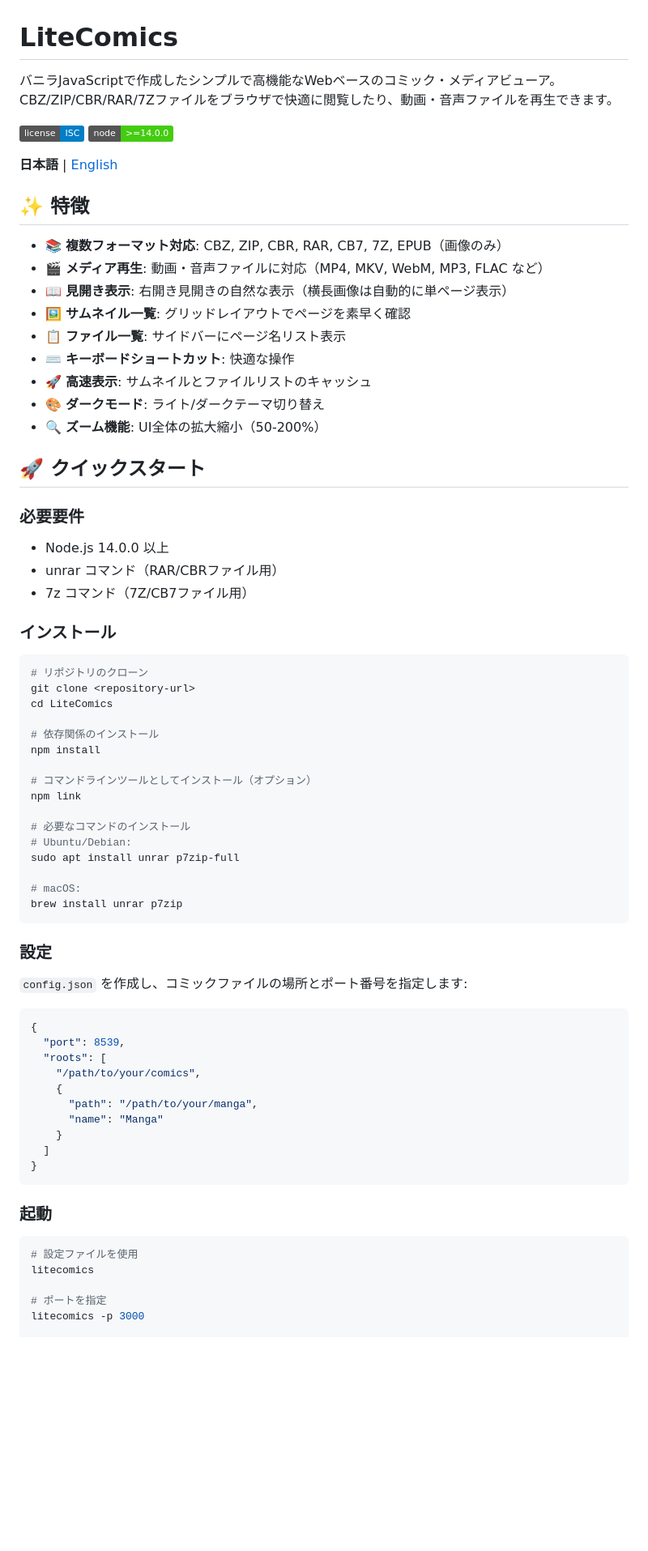
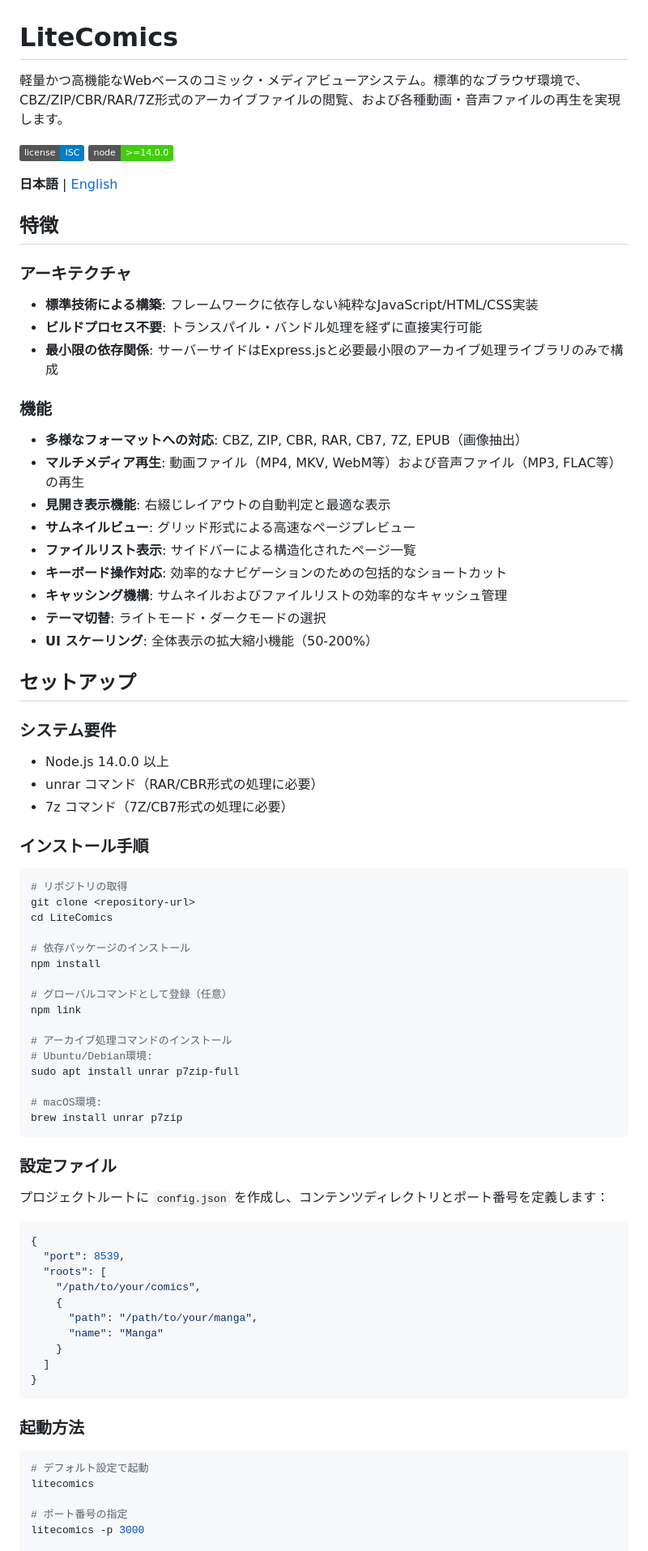
Before and after one commit to asaday/LiteComics, a Markdown page: README.md, the part around one of its changes. Shown at 81% size. GitHub-like rendering; badges without logos; blank space fills up the shorter version.

Commit message:
feat: READMEを更新し、機能の説明を整理して明確化

````diff
--- a/README.md
+++ b/README.md
@@ -1,56 +1,62 @@
 # LiteComics
 
-バニラJavaScriptで作成したシンプルで高機能なWebベースのコミック・メディアビューア。CBZ/ZIP/CBR/RAR/7Zファイルをブラウザで快適に閲覧したり、動画・音声ファイルを再生できます。
+軽量かつ高機能なWebベースのコミック・メディアビューアシステム。標準的なブラウザ環境で、CBZ/ZIP/CBR/RAR/7Z形式のアーカイブファイルの閲覧、および各種動画・音声ファイルの再生を実現します。
 
 ![License](https://img.shields.io/badge/license-ISC-blue.svg)
 ![Node](https://img.shields.io/badge/node-%3E%3D14.0.0-brightgreen.svg)
 
 **日本語** | [English](README_EN.md)
 
-## ✨ 特徴
+## 特徴
 
-- 📚 **複数フォーマット対応**: CBZ, ZIP, CBR, RAR, CB7, 7Z, EPUB（画像のみ）
-- 🎬 **メディア再生**: 動画・音声ファイルに対応（MP4, MKV, WebM, MP3, FLAC など）
-- 📖 **見開き表示**: 右開き見開きの自然な表示（横長画像は自動的に単ページ表示）
-- 🖼️ **サムネイル一覧**: グリッドレイアウトでページを素早く確認
-- 📋 **ファイル一覧**: サイドバーにページ名リスト表示
-- ⌨️ **キーボードショートカット**: 快適な操作
-- 🚀 **高速表示**: サムネイルとファイルリストのキャッシュ
-- 🎨 **ダークモード**: ライト/ダークテーマ切り替え
-- 🔍 **ズーム機能**: UI全体の拡大縮小（50-200%）
+### アーキテクチャ
+- **標準技術による構築**: フレームワークに依存しない純粋なJavaScript/HTML/CSS実装
+- **ビルドプロセス不要**: トランスパイル・バンドル処理を経ずに直接実行可能
+- **最小限の依存関係**: サーバーサイドはExpress.jsと必要最小限のアーカイブ処理ライブラリのみで構成
 
-## 🚀 クイックスタート
+### 機能
+- **多様なフォーマットへの対応**: CBZ, ZIP, CBR, RAR, CB7, 7Z, EPUB（画像抽出）
+- **マルチメディア再生**: 動画ファイル（MP4, MKV, WebM等）および音声ファイル（MP3, FLAC等）の再生
+- **見開き表示機能**: 右綴じレイアウトの自動判定と最適な表示
+- **サムネイルビュー**: グリッド形式による高速なページプレビュー
+- **ファイルリスト表示**: サイドバーによる構造化されたページ一覧
+- **キーボード操作対応**: 効率的なナビゲーションのための包括的なショートカット
+- **キャッシング機構**: サムネイルおよびファイルリストの効率的なキャッシュ管理
+- **テーマ切替**: ライトモード・ダークモードの選択
+- **UI スケーリング**: 全体表示の拡大縮小機能（50-200%）
 
-### 必要要件
+## セットアップ
+
+### システム要件
 
 - Node.js 14.0.0 以上
-- unrar コマンド（RAR/CBRファイル用）
-- 7z コマンド（7Z/CB7ファイル用）
+- unrar コマンド（RAR/CBR形式の処理に必要）
+- 7z コマンド（7Z/CB7形式の処理に必要）
 
-### インストール
+### インストール手順
 
 ```bash
-# リポジトリのクローン
+# リポジトリの取得
 git clone <repository-url>
 cd LiteComics
 
-# 依存関係のインストール
+# 依存パッケージのインストール
 npm install
 
-# コマンドラインツールとしてインストール（オプション）
+# グローバルコマンドとして登録（任意）
 npm link
 
-# 必要なコマンドのインストール
-# Ubuntu/Debian:
+# アーカイブ処理コマンドのインストール
+# Ubuntu/Debian環境:
 sudo apt install unrar p7zip-full
 
-# macOS:
+# macOS環境:
 brew install unrar p7zip
 ```
 
-### 設定
+### 設定ファイル
 
-`config.json` を作成し、コミックファイルの場所とポート番号を指定します:
+プロジェクトルートに `config.json` を作成し、コンテンツディレクトリとポート番号を定義します：
 
 ```json
 {
@@ -65,12 +71,12 @@ brew install unrar p7zip
 }
 ```
 
-### 起動
+### 起動方法
 
 ```bash
-# 設定ファイルを使用
+# デフォルト設定で起動
 litecomics
 
-# ポートを指定
+# ポート番号の指定
 litecomics -p 3000
 
````
Also changed, not shown: other parts of README.md (+15 -15 lines), README_EN.md (+21 -10 lines).
